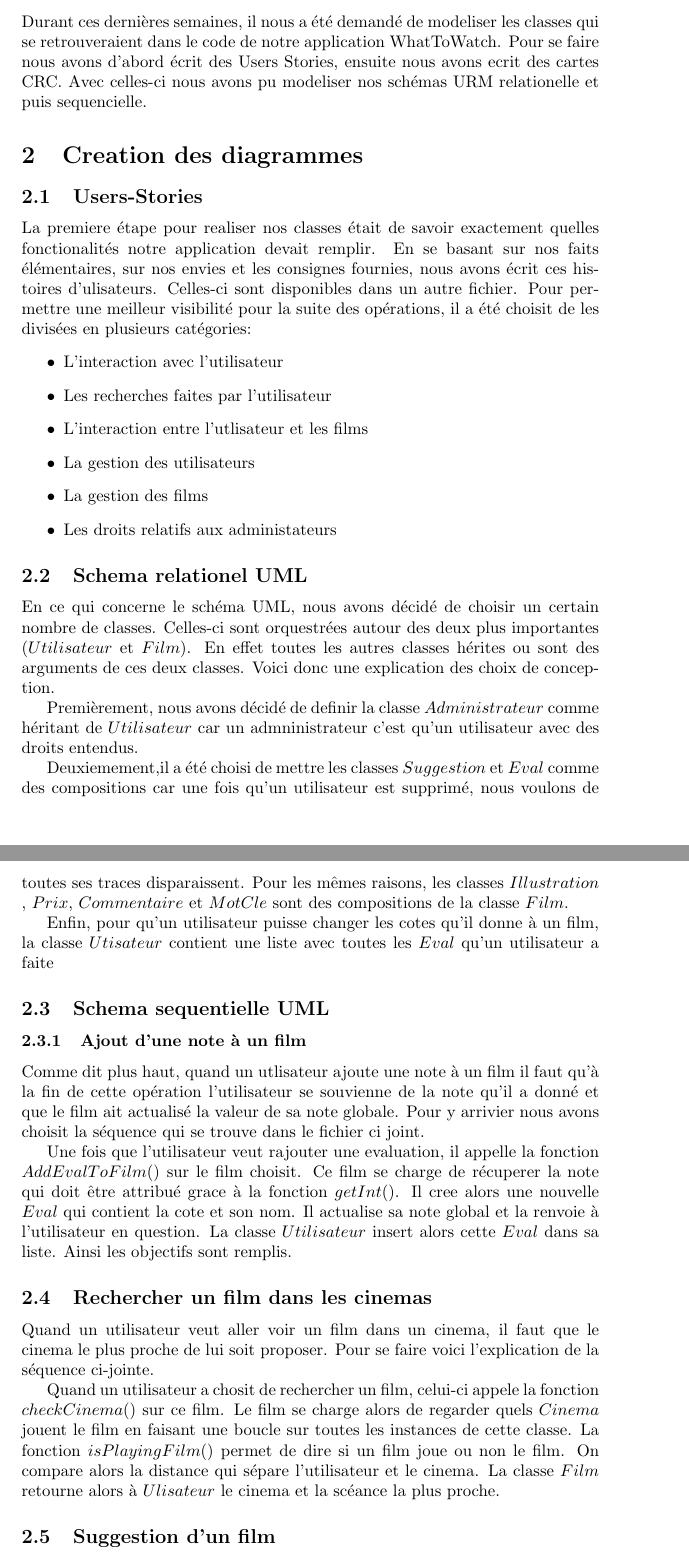
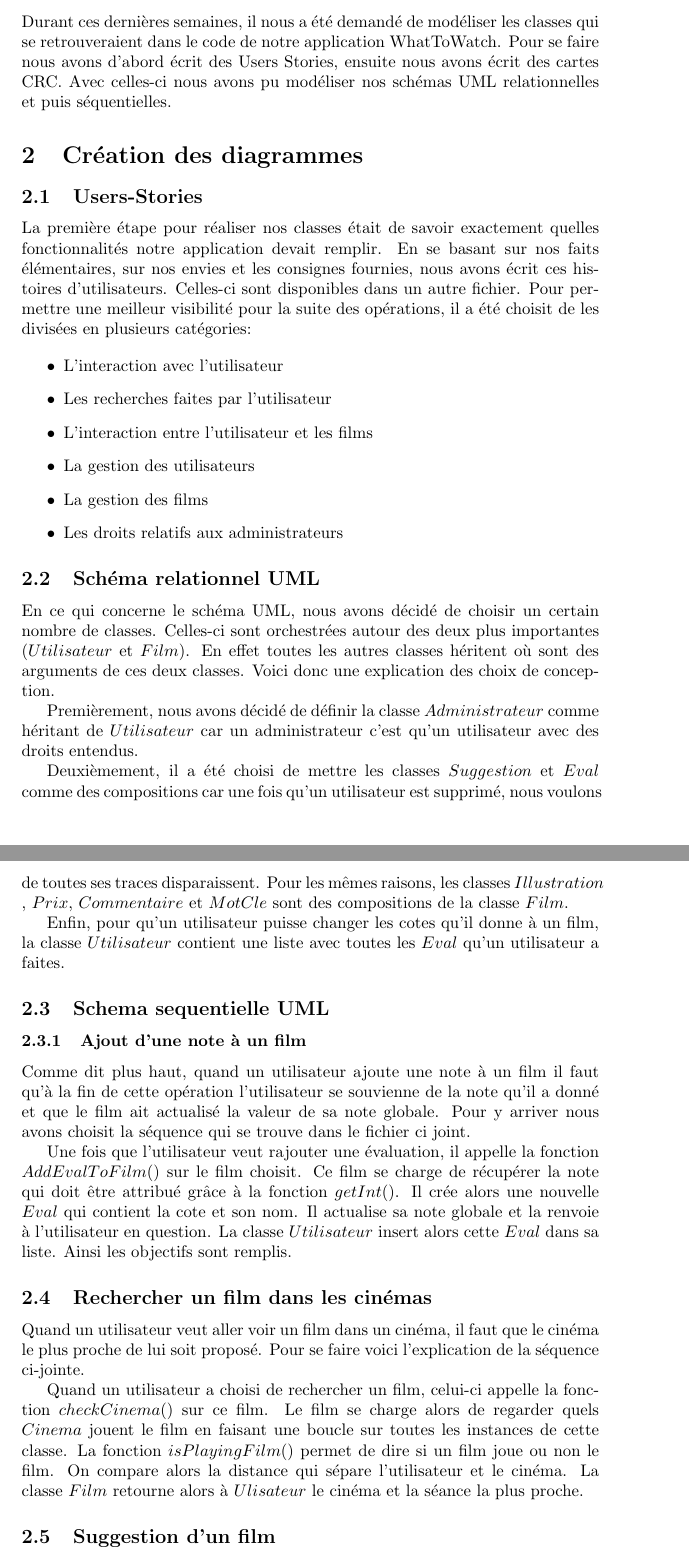
Before and after one commit to jsstaelens/secret-batman, a LaTeX document (Version projet/Rapport2[UML]/COO-2/COO-2.tex): two parts of pages 1 and 2 of 2, joined at a grey line, cut so that both start at the same text. Compiled offline with pdfLaTeX.

Commit message:
correction orthographe COO-2

```diff
--- a/Version projet/Rapport2[UML]/COO-2/COO-2.tex
+++ b/Version projet/Rapport2[UML]/COO-2/COO-2.tex
@@ -1,55 +1,109 @@
 \documentclass[10pt,a4paper]{article}
+
 \usepackage[utf8]{inputenc}
+
 \usepackage{amsmath}
+
 \usepackage{amsfonts}
+
 \usepackage{amssymb}
+
 \begin{document}
+
 \begin{center}
+
 \Huge{\textbf{Coo: Choix de conception P2}}
+
+
 
 \large{Charles Ninane, Baptiste Degryse, Niels Sayez, Victorien Sonneville, Lucie Hermand, Olivier Bronchain}
 
+
+
 \end{center}
 
-\section{Introduction}
-	Durant ces dernières semaines, il nous a été demandé de modeliser les classes qui se retrouveraient dans le code de notre application WhatToWatch. Pour se faire nous avons d'abord écrit des Users Stories, ensuite nous avons ecrit des cartes CRC. Avec celles-ci nous avons pu modeliser nos schémas URM relationelle et puis sequencielle.
-\section{Creation des diagrammes}
-\subsection{Users-Stories}
-	La premiere étape pour realiser nos classes était de savoir exactement quelles fonctionalités notre application devait remplir. En se basant sur nos faits élémentaires, sur nos envies et les consignes fournies, nous avons écrit ces histoires d'ulisateurs. Celles-ci sont disponibles dans un autre fichier. Pour permettre une meilleur visibilité pour la suite des opérations, il a été choisit de les divisées en plusieurs catégories:
-	\begin{itemize}
-		\item L'interaction avec l'utilisateur
-		\item Les recherches faites par l'utilisateur
-		\item L'interaction entre l'utlisateur et les films
-		\item La gestion des utilisateurs
-		\item La gestion des films
-		\item Les droits relatifs aux administateurs
-	\end{itemize}
-\subsection{Schema relationel UML}
-	En ce qui concerne le schéma UML, nous avons décidé de choisir un certain nombre de classes. Celles-ci sont orquestrées autour des deux plus importantes ($Utilisateur$ et $Film$). En effet toutes les autres classes hérites ou sont des arguments de ces deux classes. Voici donc une explication des choix de conception.
 
 
-	Premièrement, nous avons décidé de definir la classe $Administrateur$ comme héritant de $Utilisateur$ car un admninistrateur c'est qu'un utilisateur avec des droits entendus.
+\section{Introduction}
 
-	Deuxiemement,il a été choisi de mettre les classes $Suggestion$ et $Eval$ comme des compositions car une fois qu'un utilisateur est supprimé, nous voulons de toutes ses traces disparaissent. Pour les mêmes raisons, les classes $Illustration$ , $Prix$, $Commentaire$ et $MotCle$ sont des compositions de la classe $Film$.
+    Durant ces dernières semaines, il nous a été demandé de modéliser les classes qui se retrouveraient dans le code de notre application WhatToWatch. Pour se faire nous avons d'abord écrit des Users Stories, ensuite nous avons écrit des cartes CRC. Avec celles-ci nous avons pu modéliser nos schémas UML relationnelles et puis séquentielles.
 
-	Enfin, pour qu'un utilisateur puisse changer les cotes qu'il donne à un film, la classe $Utisateur$ contient une liste avec toutes les $Eval$ qu'un utilisateur a faite
+\section{Création des diagrammes}
+
+\subsection{Users-Stories}
+
+    La première étape pour réaliser nos classes était de savoir exactement quelles fonctionnalités notre application devait remplir. En se basant sur nos faits élémentaires, sur nos envies et les consignes fournies, nous avons écrit ces histoires d'utilisateurs. Celles-ci sont disponibles dans un autre fichier. Pour permettre une meilleur visibilité pour la suite des opérations, il a été choisit de les divisées en plusieurs catégories:
+
+    \begin{itemize}
+
+        \item L'interaction avec l'utilisateur
+
+        \item Les recherches faites par l'utilisateur
+
+        \item L'interaction entre l'utilisateur et les films
+
+        \item La gestion des utilisateurs
+
+        \item La gestion des films
+
+        \item Les droits relatifs aux administrateurs
+
+    \end{itemize}
+
+\subsection{Schéma relationnel UML}
+
+    En ce qui concerne le schéma UML, nous avons décidé de choisir un certain nombre de classes. Celles-ci sont orchestrées autour des deux plus importantes ($Utilisateur$ et $Film$). En effet toutes les autres classes héritent où sont des arguments de ces deux classes. Voici donc une explication des choix de conception.
+
+
+
+
+
+    Premièrement, nous avons décidé de définir la classe $Administrateur$ comme héritant de $Utilisateur$ car un administrateur c'est qu'un utilisateur avec des droits entendus.
+
+
+
+    Deuxièmement, il a été choisi de mettre les classes $Suggestion$ et $Eval$ comme des compositions car une fois qu'un utilisateur est supprimé, nous voulons de toutes ses traces disparaissent. Pour les mêmes raisons, les classes $Illustration$ , $Prix$, $Commentaire$ et $MotCle$ sont des compositions de la classe $Film$.
+
+
+
+    Enfin, pour qu'un utilisateur puisse changer les cotes qu'il donne à un film, la classe $Utilisateur$ contient une liste avec toutes les $Eval$ qu'un utilisateur a faites.
+
+
+
 
 
 \subsection{Schema sequentielle UML}
-	\subsubsection{Ajout d'une note à un film}
-	Comme dit plus haut, quand un utlisateur ajoute une note à un film il faut qu'à la fin de cette opération l'utilisateur se souvienne de la note qu'il a donné et que le film ait actualisé la valeur de sa note globale. Pour y arrivier nous avons choisit la séquence qui se trouve dans le fichier ci joint.
 
-	Une fois que l'utilisateur veut rajouter une evaluation, il appelle la fonction $AddEvalToFilm()$ sur le film choisit. Ce film se charge de récuperer la note qui doit être attribué grace à la fonction $getInt()$. Il cree alors une nouvelle $Eval$ qui contient la cote et son nom. Il actualise sa note global et la renvoie à l'utilisateur en question. La classe $Utilisateur$ insert alors cette $Eval$ dans sa liste. Ainsi les objectifs sont remplis.
+    \subsubsection{Ajout d'une note à un film}
 
-	\subsection{Rechercher un film dans les cinemas}
-	Quand un utilisateur veut aller voir un film dans un cinema, il faut que le cinema le plus proche de lui soit proposer. Pour se faire voici l'explication de la séquence ci-jointe.
+    Comme dit plus haut, quand un utilisateur ajoute une note à un film il faut qu'à la fin de cette opération l'utilisateur se souvienne de la note qu'il a donné et que le film ait actualisé la valeur de sa note globale. Pour y arriver nous avons choisit la séquence qui se trouve dans le fichier ci joint.
 
-	Quand un utilisateur a chosit de rechercher un film, celui-ci appele la fonction $checkCinema()$ sur ce film. Le film se charge alors de regarder quels $Cinema$ jouent le film en faisant une boucle sur toutes les instances de cette classe. La fonction $isPlayingFilm()$ permet de dire si un film joue ou non le film. On compare alors la distance qui sépare l'utilisateur et le cinema. La classe $Film$ retourne alors à $Ulisateur$ le cinema et la scéance la plus proche.
 
-	\subsection{Suggestion d'un film}
 
-	Il est souhaité de pouvoir suggerer à une autre $Utilisateur$ un film qu'il pourait regarder.Affin d'implementer cette fonctionalité, nous avons choisit de proceder de la manière suivante.
+    Une fois que l'utilisateur veut rajouter une évaluation, il appelle la fonction $AddEvalToFilm()$ sur le film choisit. Ce film se charge de récupérer la note qui doit être attribué grâce à la fonction $getInt()$. Il crée alors une nouvelle $Eval$ qui contient la cote et son nom. Il actualise sa note globale et la renvoie à l'utilisateur en question. La classe $Utilisateur$ insert alors cette $Eval$ dans sa liste. Ainsi les objectifs sont remplis.
 
-	Quand un utilisateur choisit de suggerer un film, il appele la fonction $creeSuggestion()$ sur le film choisit qui s'occupe de creer la $Suggestion$. Celle-ci est initialisé avec le nom du film et de l'utilisateur A. Une fois que la $Suggestion$ est crée, l'utilisateur A la récupère. Il appele alors la fonction $SuggereToUtilisateur()$ sur l'utilisateur B. Celui place alors la nouvelle suggestion dans sa liste de suggestion grace à la méthode $addSuggestion()$.
+
+
+    \subsection{Rechercher un film dans les cinémas}
+
+    Quand un utilisateur veut aller voir un film dans un cinéma, il faut que le cinéma le plus proche de lui soit proposé. Pour se faire voici l'explication de la séquence ci-jointe.
+
+
+
+    Quand un utilisateur a choisi de rechercher un film, celui-ci appelle la fonction $checkCinema()$ sur ce film. Le film se charge alors de regarder quels $Cinema$ jouent le film en faisant une boucle sur toutes les instances de cette classe. La fonction $isPlayingFilm()$ permet de dire si un film joue ou non le film. On compare alors la distance qui sépare l'utilisateur et le cinéma. La classe $Film$ retourne alors à $Ulisateur$ le cinéma et la séance la plus proche.
+
+
+
+    \subsection{Suggestion d'un film}
+
+
+
+    Il est souhaité de pouvoir suggérer à une autre $Utilisateur$ un film qu'il pourrait regarder. Affin d'implémenter cette fonctionnalité, nous avons choisit de procéder de la manière suivante.
+
+
+
+    Quand un utilisateur choisit de suggérer un film, il appelle la fonction $creeSuggestion()$ sur le film choisit qui s'occupe de créer la $Suggestion$. Celle-ci est initialisé avec le nom du film et de l'utilisateur A. Une fois que la $Suggestion$ est crée, l'utilisateur A la récupère. Il appelle alors la fonction $SuggereToUtilisateur()$ sur l'utilisateur B. Celui place alors la nouvelle suggestion dans sa liste de suggestion grâce à la méthode $addSuggestion()$.
+
+
 
 \end{document}
```
Also changed, not shown: Version projet/Rapport2[UML]/COO-2/COO-2.pdf, 4 other files.
